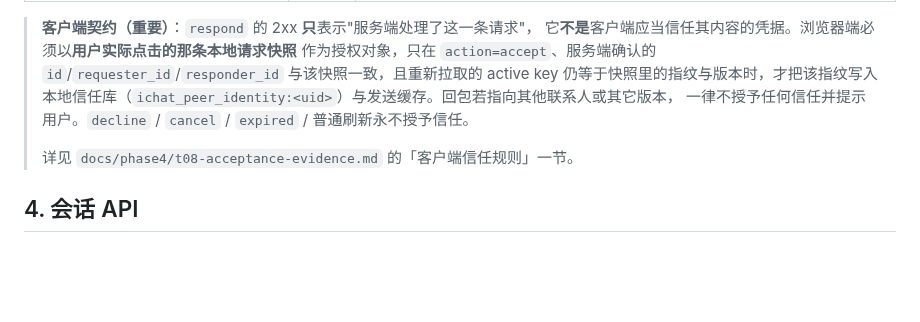
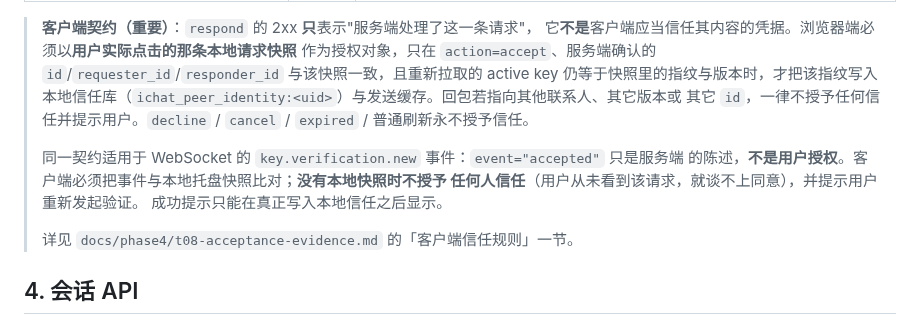
Before and after one commit to HeanX/iChat_Pro, a Markdown page: docs/iChat Pro API 接口文档.md, the part around the change. Drawn GitHub-style; blank space fills up the shorter version.

```diff
--- a/docs/iChat Pro API 接口文档.md
+++ b/docs/iChat Pro API 接口文档.md
@@ -288,8 +288,13 @@
 > 它**不是**客户端应当信任其内容的凭据。浏览器端必须以**用户实际点击的那条本地请求快照**
 > 作为授权对象，只在 `action=accept`、服务端确认的 `id`/`requester_id`/`responder_id`
 > 与该快照一致，且重新拉取的 active key 仍等于快照里的指纹与版本时，才把该指纹写入
-> 本地信任库（`ichat_peer_identity:<uid>`）与发送缓存。回包若指向其他联系人或其它版本，
-> 一律不授予任何信任并提示用户。`decline` / `cancel` / `expired` / 普通刷新永不授予信任。
+> 本地信任库（`ichat_peer_identity:<uid>`）与发送缓存。回包若指向其他联系人、其它版本或
+> 其它 `id`，一律不授予任何信任并提示用户。`decline` / `cancel` / `expired` / 普通刷新永不授予信任。
+>
+> 同一契约适用于 WebSocket 的 `key.verification.new` 事件：`event="accepted"` 只是服务端
+> 的陈述，**不是用户授权**。客户端必须把事件与本地托盘快照比对；**没有本地快照时不授予
+> 任何人信任**（用户从未看到该请求，就谈不上同意），并提示用户重新发起验证。
+> 成功提示只能在真正写入本地信任之后显示。
 >
 > 详见 `docs/phase4/t08-acceptance-evidence.md` 的「客户端信任规则」一节。
 
```
Also changed, not shown: docs/phase4/t08-acceptance-evidence.md (+30 -15 lines), docs/phase4/traceability-matrix.md (+1 -1 lines).
